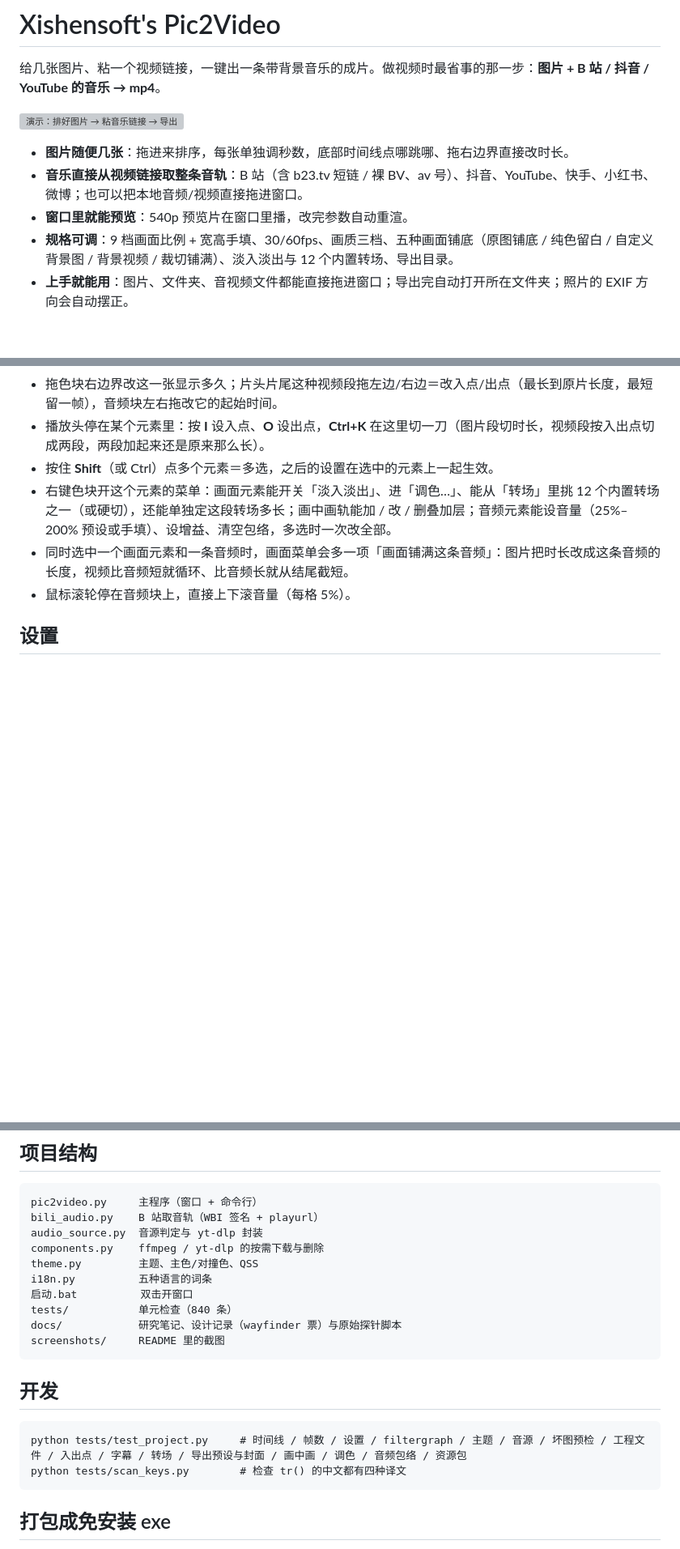
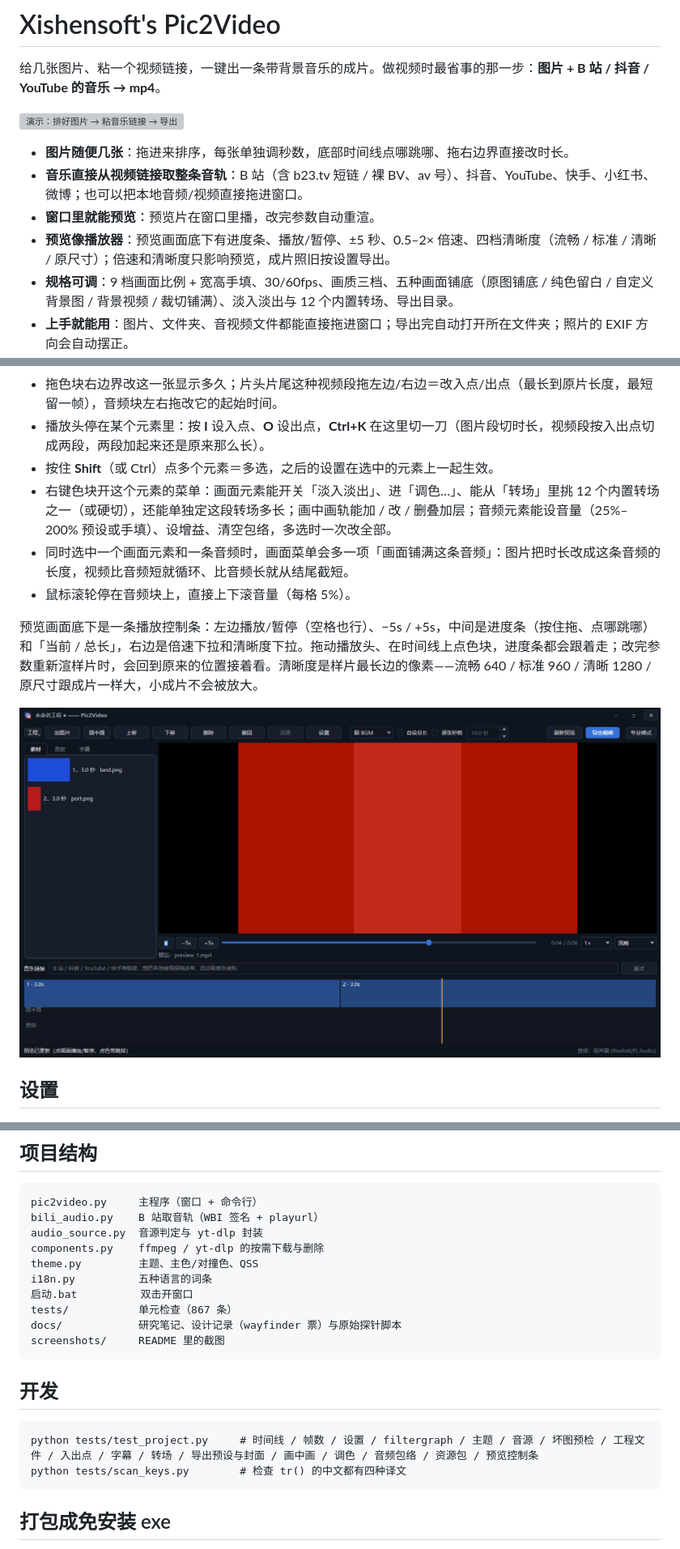
Before and after one commit to xishensoft/Xishensoft-Pic2Video, a Markdown page: README.md, 3 parts joined by grey strips. Shown at 81% size. Drawn GitHub-style; pictures changed too: screenshots/preview-bar.png (added); blank space fills up the shorter version; grey boxes are pictures that could not be loaded.

````diff
--- a/README.md
+++ b/README.md
@@ -6,7 +6,8 @@
 
 - **图片随便几张**：拖进来排序，每张单独调秒数，底部时间线点哪跳哪、拖右边界直接改时长。
 - **音乐直接从视频链接取整条音轨**：B 站（含 b23.tv 短链 / 裸 BV、av 号）、抖音、YouTube、快手、小红书、微博；也可以把本地音频/视频直接拖进窗口。
-- **窗口里就能预览**：540p 预览片在窗口里播，改完参数自动重渲。
+- **窗口里就能预览**：预览片在窗口里播，改完参数自动重渲。
+- **预览像播放器**：预览画面底下有进度条、播放/暂停、±5 秒、0.5–2× 倍速、四档清晰度（流畅 / 标准 / 清晰 / 原尺寸）；倍速和清晰度只影响预览，成片照旧按设置导出。
 - **规格可调**：9 档画面比例 + 宽高手填、30/60fps、画质三档、五种画面铺底（原图铺底 / 纯色留白 / 自定义背景图 / 背景视频 / 裁切铺满）、淡入淡出与 12 个内置转场、导出目录。
 - **上手就能用**：图片、文件夹、音视频文件都能直接拖进窗口；导出完自动打开所在文件夹；照片的 EXIF 方向会自动摆正。
 - **能动起来**：可选的缓慢推近 / 拉远 / 交替推拉（Ken Burns），让静态图变成有呼吸感的镜头。
@@ -219,6 +220,10 @@ python pic2video.py --export 竖屏.mp4 --bili BV... --ratio 9:16 --fps 60 --fit
 - 同时选中一个画面元素和一条音频时，画面菜单会多一项「画面铺满这条音频」：图片把时长改成这条音频的长度，视频比音频短就循环、比音频长就从结尾截短。
 - 鼠标滚轮停在音频块上，直接上下滚音量（每格 5%）。
 
+预览画面底下是一条播放控制条：左边播放/暂停（空格也行）、−5s / +5s，中间是进度条（按住拖、点哪跳哪）和「当前 / 总长」，右边是倍速下拉和清晰度下拉。拖动播放头、在时间线上点色块，进度条都会跟着走；改完参数重新渲样片时，会回到原来的位置接着看。清晰度是样片最长边的像素——流畅 640 / 标准 960 / 清晰 1280 / 原尺寸跟成片一样大，小成片不会被放大。
+
+![预览控制条](screenshots/preview-bar.png)
+
 ## 设置
 
 ![设置（深色，画面页）](screenshots/settings-dark.png)
@@ -277,7 +282,7 @@ components.py    ffmpeg / yt-dlp 的按需下载与删除
 theme.py         主题、主色/对撞色、QSS
 i18n.py          五种语言的词条
 启动.bat          双击开窗口
-tests/           单元检查（840 条）
+tests/           单元检查（867 条）
 docs/            研究笔记、设计记录（wayfinder 票）与原始探针脚本
 screenshots/     README 里的截图
 ```
@@ -285,7 +290,7 @@ screenshots/     README 里的截图
 ## 开发
 
 ```
-python tests/test_project.py     # 时间线 / 帧数 / 设置 / filtergraph / 主题 / 音源 / 坏图预检 / 工程文件 / 入出点 / 字幕 / 转场 / 导出预设与封面 / 画中画 / 调色 / 音频包络 / 资源包
+python tests/test_project.py     # 时间线 / 帧数 / 设置 / filtergraph / 主题 / 音源 / 坏图预检 / 工程文件 / 入出点 / 字幕 / 转场 / 导出预设与封面 / 画中画 / 调色 / 音频包络 / 资源包 / 预览控制条
 python tests/scan_keys.py        # 检查 tr() 的中文都有四种译文
 ```
 
````
Also changed, not shown: other parts of README.md (+1 -1 lines), 5 other files.
